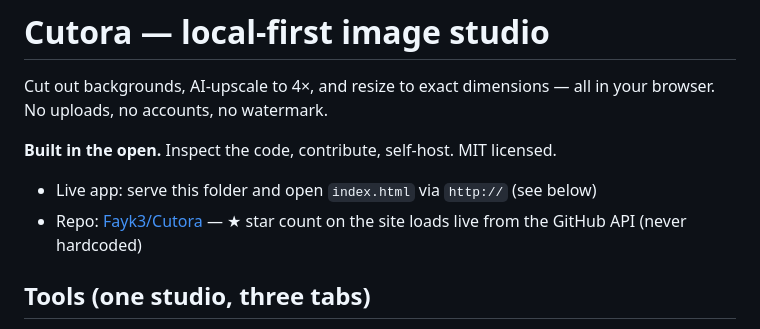
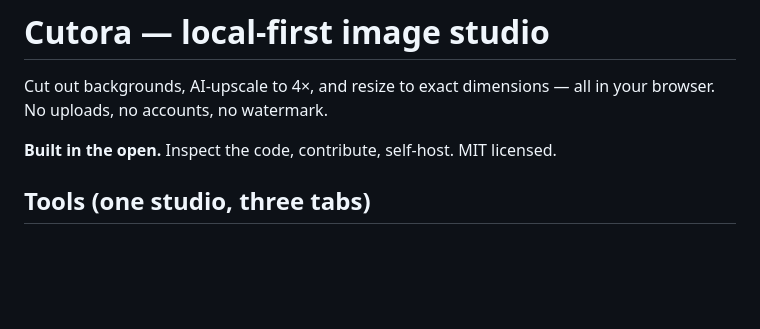
Before and after one commit to Fayk3/Cutora, a Markdown page: README.md, the part around the change. GitHub-like rendering; blank space fills up the shorter version.

```diff
--- a/README.md
+++ b/README.md
@@ -3,9 +3,6 @@
 Cut out backgrounds, AI-upscale to 4×, and resize to exact dimensions — all in your browser. No uploads, no accounts, no watermark.
 
 **Built in the open.** Inspect the code, contribute, self-host. MIT licensed.
-
-- Live app: serve this folder and open `index.html` via `http://` (see below)
-- Repo: [Fayk3/Cutora](https://github.com/Fayk3/Cutora) — ★ star count on the site loads live from the GitHub API (never hardcoded)
 
 ## Tools (one studio, three tabs)
 
```
